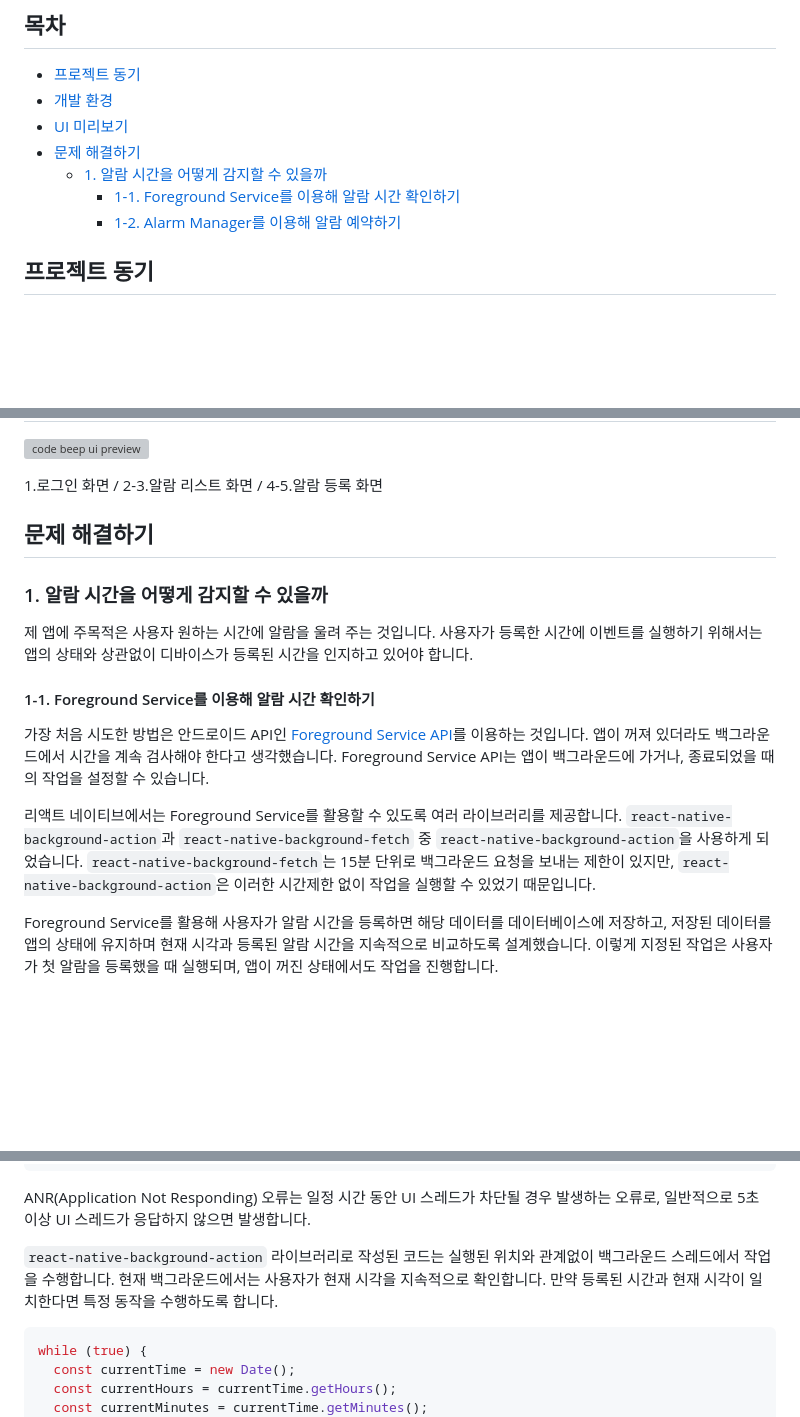
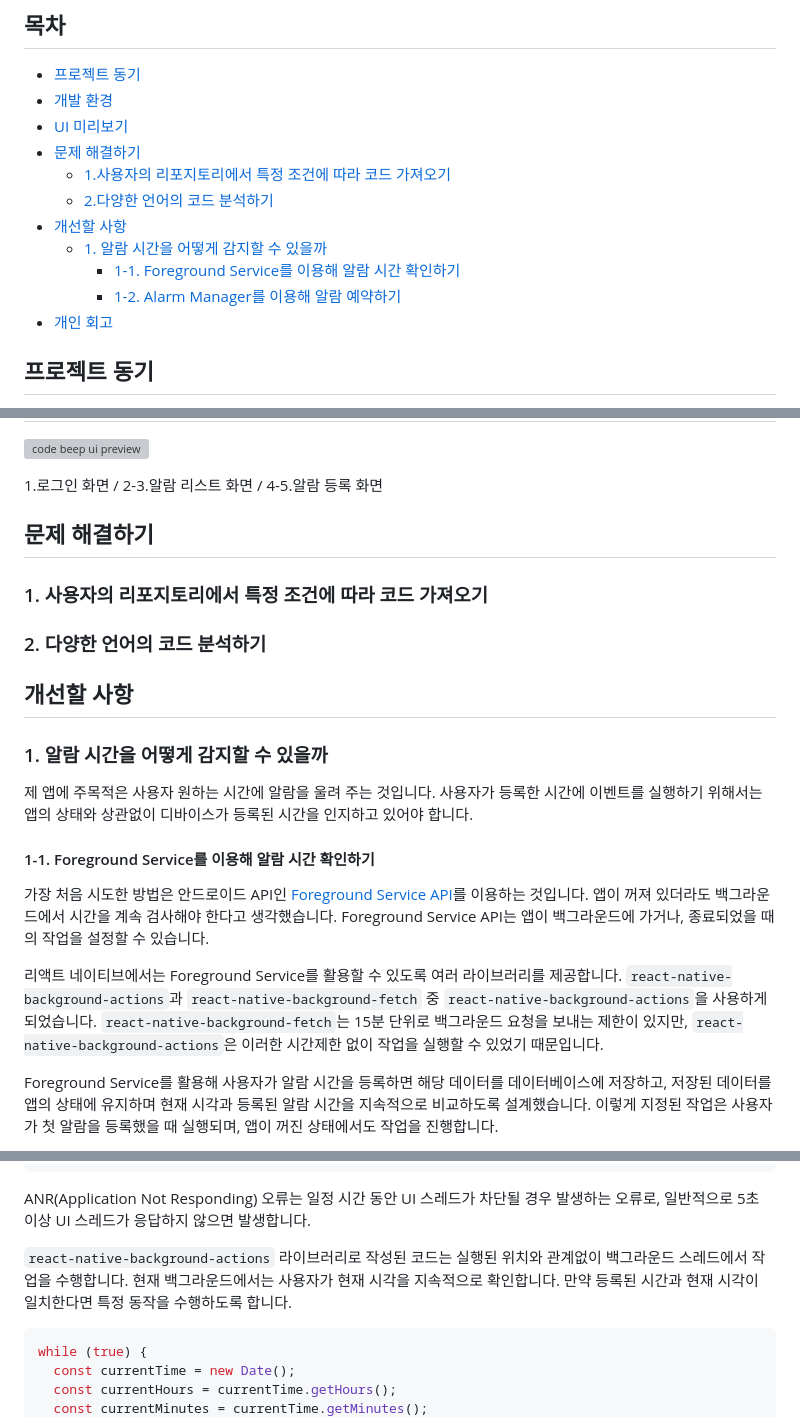
Before and after one commit to miinje/code-beep, a Markdown page: README.md, 3 parts joined by grey strips. Drawn GitHub-style; blank space fills up the shorter version; grey boxes are pictures that could not be loaded.

Commit message:
Docs: README 목차 작성 및 링크 적용

````diff
--- a/README.md
+++ b/README.md
@@ -8,9 +8,13 @@
 - [개발 환경](#개발-환경)
 - [UI 미리보기](#ui-미리보기)
 - [문제 해결하기](#문제-해결하기)
+  - [1.사용자의 리포지토리에서 특정 조건에 따라 코드 가져오기](#1-사용자의-리포지토리에서-특정-조건에-따라-코드-가져오기)
+  - [2.다양한 언어의 코드 분석하기](#2-다양한-언어의-코드-분석하기)
+- [개선할 사항](#개선할-사항)
   - [1. 알람 시간을 어떻게 감지할 수 있을까](#1-알람-시간을-어떻게-감지할-수-있을까)
     - [1-1. Foreground Service를 이용해 알람 시간 확인하기](#1-1-foreground-service를-이용해-알람-시간-확인하기)
     - [1-2. Alarm Manager를 이용해 알람 예약하기](#1-2-alarm-manager를-이용해-알람-예약하기)
+- [개인 회고](#개인-회고)
 
 ## 프로젝트 동기
 
@@ -32,6 +36,12 @@
 
 ## 문제 해결하기
 
+### 1. 사용자의 리포지토리에서 특정 조건에 따라 코드 가져오기
+
+### 2. 다양한 언어의 코드 분석하기
+
+## 개선할 사항
+
 ### 1. 알람 시간을 어떻게 감지할 수 있을까
 
 제 앱에 주목적은 사용자 원하는 시간에 알람을 울려 주는 것입니다. 사용자가 등록한 시간에 이벤트를 실행하기 위해서는 앱의 상태와 상관없이 디바이스가 등록된 시간을 인지하고 있어야 합니다.
@@ -40,7 +50,7 @@
 
 가장 처음 시도한 방법은 안드로이드 API인 [Foreground Service API](https://developer.android.com/develop/background-work/services/fgs?hl=ko)를 이용하는 것입니다. 앱이 꺼져 있더라도 백그라운드에서 시간을 계속 검사해야 한다고 생각했습니다. Foreground Service API는 앱이 백그라운드에 가거나, 종료되었을 때의 작업을 설정할 수 있습니다.
 
-리액트 네이티브에서는 Foreground Service를 활용할 수 있도록 여러 라이브러리를 제공합니다. `react-native-background-action`과 `react-native-background-fetch` 중 `react-native-background-action`을 사용하게 되었습니다. `react-native-background-fetch`는 15분 단위로 백그라운드 요청을 보내는 제한이 있지만, `react-native-background-action`은 이러한 시간제한 없이 작업을 실행할 수 있었기 때문입니다.
+리액트 네이티브에서는 Foreground Service를 활용할 수 있도록 여러 라이브러리를 제공합니다. `react-native-background-actions`과 `react-native-background-fetch` 중 `react-native-background-actions`을 사용하게 되었습니다. `react-native-background-fetch`는 15분 단위로 백그라운드 요청을 보내는 제한이 있지만, `react-native-background-actions`은 이러한 시간제한 없이 작업을 실행할 수 있었기 때문입니다.
 
 Foreground Service를 활용해 사용자가 알람 시간을 등록하면 해당 데이터를 데이터베이스에 저장하고, 저장된 데이터를 앱의 상태에 유지하며 현재 시각과 등록된 알람 시간을 지속적으로 비교하도록 설계했습니다. 이렇게 지정된 작업은 사용자가 첫 알람을 등록했을 때 실행되며, 앱이 꺼진 상태에서도 작업을 진행합니다.
 
@@ -84,9 +110,9 @@ Reason: A foreground service of FOREGROUND_SERVICE_TYPE_SHORT_SERVICE did not st
 
 ANR(Application Not Responding) 오류는 일정 시간 동안 UI 스레드가 차단될 경우 발생하는 오류로, 일반적으로 5초 이상 UI 스레드가 응답하지 않으면 발생합니다.
 
-`react-native-background-action` 라이브러리로 작성된 코드는 실행된 위치와 관계없이 백그라운드 스레드에서 작업을 수행합니다. 현재 백그라운드에서는 사용자가 현재 시각을 지속적으로 확인합니다. 만약 등록된 시간과 현재 시각이 일치한다면 특정 동작을 수행하도록 합니다.
+`react-native-background-actions` 라이브러리로 작성된 코드는 실행된 위치와 관계없이 백그라운드 스레드에서 작업을 수행합니다. 현재 백그라운드에서는 사용자가 현재 시각을 지속적으로 확인합니다. 만약 등록된 시간과 현재 시각이 일치한다면 특정 동작을 수행하도록 합니다.
 
-```js
+```javascript
 while (true) {
   const currentTime = new Date();
   const currentHours = currentTime.getHours();
````
Also changed, not shown: other parts of README.md (+19 -1 lines).
